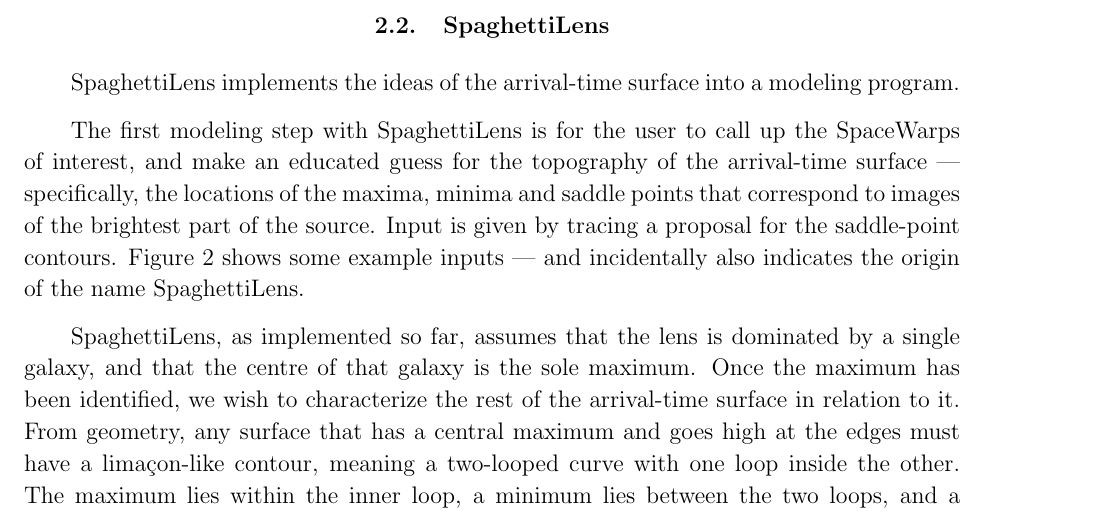
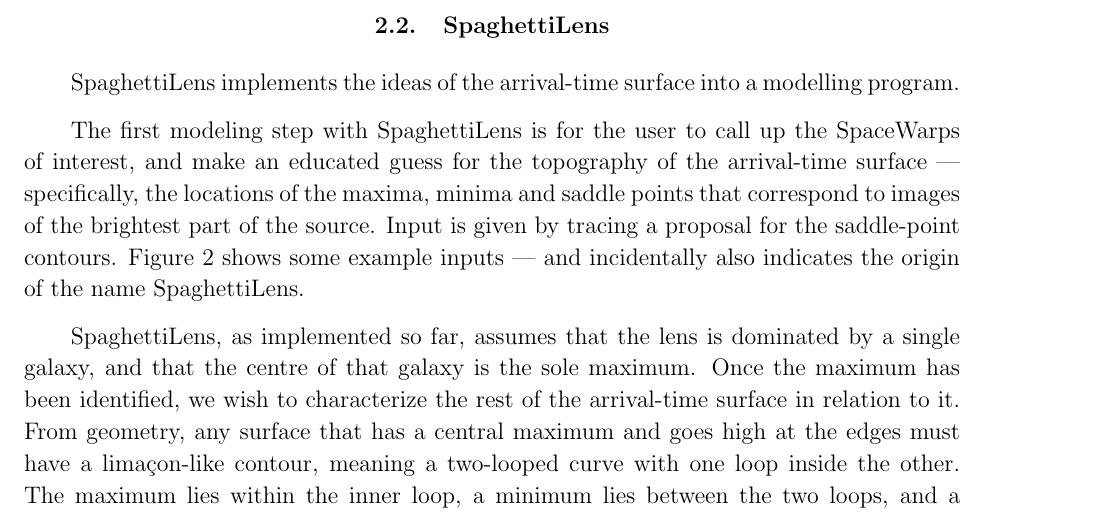
Before and after one commit to RafiKueng/SimAnalysis, a LaTeX paper (text/ms.tex, which reads text/tex/spaghetti.tex): part of page 5 of 20, cut so that both start at the same text. Compiled offline with pdfLaTeX; a missing bibliography style is replaced by a similar one.

Commit message:
modelling

```diff
--- a/text/tex/spaghetti.tex
+++ b/text/tex/spaghetti.tex
@@ -1,6 +1,6 @@
 \subsection{\spl} \label{sec:SpaghettiLens}
 
-\spl implements the ideas of the arrival-time surface into a modeling
+\spl implements the ideas of the arrival-time surface into a modelling
 program.
 
 The first modeling step with \spl is for the user to call up the \sw
```
